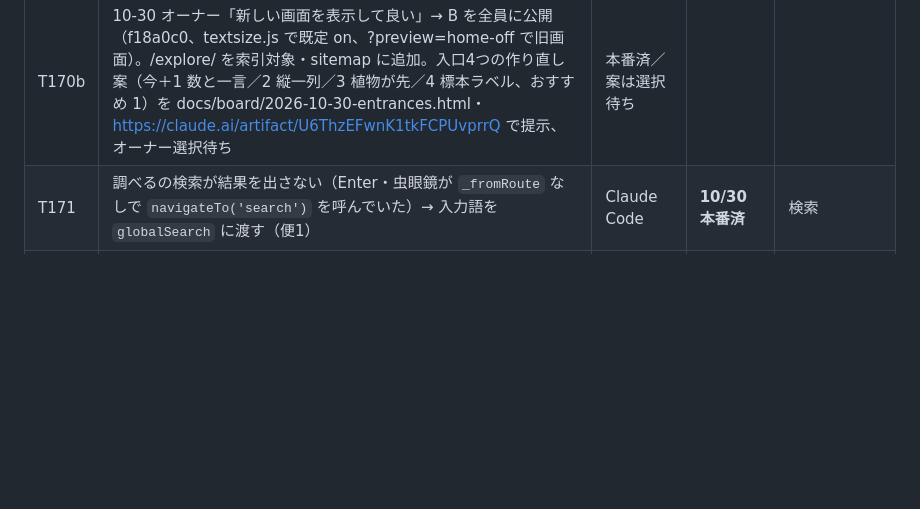
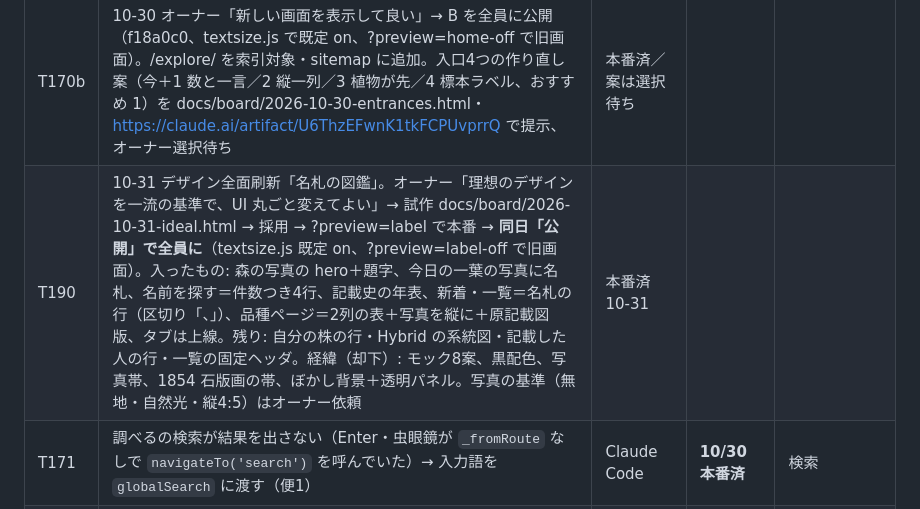
Before and after one commit to plantsstory/plants-story, a Markdown page: BOARD.md, the part around the change. Drawn GitHub-style; blank space fills up the shorter version.

Commit message:
BOARD T190: 名札の図鑑 public
Co-Authored-By: Claude Fable 5.1 <noreply@anthropic.com>

```diff
--- a/BOARD.md
+++ b/BOARD.md
@@ -398,6 +398,7 @@
 | T168b | ~~ログインが消える真因: 404.html が置く spa_redirect_path を、起動時の replaceState がライブラリより先に復元し、#access_token を消していた（/mypost・/profile からのログインは毎回失敗。今日の 2 セッションは一度も refresh されず）→ 戻り URL に認証の値があれば書き換えない~~ **10-30 済**。診断用 /login-check.html | Claude Code | 10/30 | スマホのログイン |
 | T170 | デザイン刷新（第13回）。骨組みは決定: 下部タブ「図鑑｜調べる｜＋投稿｜自分の株｜メニュー」、ホームに 4 入口（原種をさがす／交配をたどる／人物でたどる／産地でたどる）、/explore/、mypost→マイプランツ。見た目は **B フィールドノート に決定（10-30）**。B の変種 4 つ（B1 目次式＝横長 4 段＋件数／B2 版画貼込／B3 墨と土＝緑なし／B4 余白帳）と担当のおすすめ B1×B2 を比較ページ docs/board/2026-10-30-design-b-variants.html で提示。**オーナー「B で進めて」（10-30）→ 便1 を ?preview=home の端末だけに本番（タブ 5 つ＋アイコン・ホームの 4 入口・/explore/・マイプランツ改名）。実機確認 1 回目（10-30）: ログインは通常ウィンドウで成功。指摘「原種をさがす に原種以外が混ざる」→ 原種チップを選んだ一覧に着地するよう修正。オーナー「4 つの入口は押しやすい」「Clone を探すときは？」→ 2 つ目の入口を「交配をたどる」から **「品種をさがす」（Clone＋Hybrid）** に変更、一覧に「品種」チップを追加（RPC も対応）。** 変種（B1〜B4）は未選択＝基準の B で進行 | Claude Code ← オーナー | 選択後 | 分かりやすさ |
 | T170b | 10-30 オーナー「新しい画面を表示して良い」→ B を全員に公開（f18a0c0、textsize.js で既定 on、?preview=home-off で旧画面）。/explore/ を索引対象・sitemap に追加。入口4つの作り直し案（今＋1 数と一言／2 縦一列／3 植物が先／4 標本ラベル、おすすめ 1）を docs/board/2026-10-30-entrances.html・https://claude.ai/artifact/U6ThzEFwnK1tkFCPUvprrQ で提示、オーナー選択待ち | 本番済／案は選択待ち |
+| T190 | 10-31 デザイン全面刷新「名札の図鑑」。オーナー「理想のデザインを一流の基準で、UI 丸ごと変えてよい」→ 試作 docs/board/2026-10-31-ideal.html → 採用 → ?preview=label で本番 → **同日「公開」で全員に**（textsize.js 既定 on、?preview=label-off で旧画面）。入ったもの: 森の写真の hero＋題字、今日の一葉の写真に名札、名前を探す＝件数つき4行、記載史の年表、新着・一覧＝名札の行（区切り「、」）、品種ページ＝2列の表＋写真を縦に＋原記載図版、タブは上線。残り: 自分の株の行・Hybrid の系統図・記載した人の行・一覧の固定ヘッダ。経緯（却下）: モック8案、黒配色、写真帯、1854 石版画の帯、ぼかし背景＋透明パネル。写真の基準（無地・自然光・縦4:5）はオーナー依頼 | 本番済 10-31 |
 | T171 | 調べるの検索が結果を出さない（Enter・虫眼鏡が `_fromRoute` なしで `navigateTo('search')` を呼んでいた）→ 入力語を `globalSearch` に渡す（便1） | Claude Code | **10/30 本番済** | 検索 |
 | T172 | 呼び名を全画面「自分の株」に統一（第13回の「マイプランツ」と 10-08 の「記録」案を上書き）、スマホのメニューからタブと重複する項目（トップ・自分の株）を外す（便1） | Claude Code | **10/30 本番済** | わかりやすさ |
 | T173 | `--tap` 48px・`--fs-label` 0.8125rem・下部タブの文字 `--fs-small`（値だけを変える）（便1） | Claude Code | **10/30 本番済** | 30〜60 代の押しやすさ |
```
